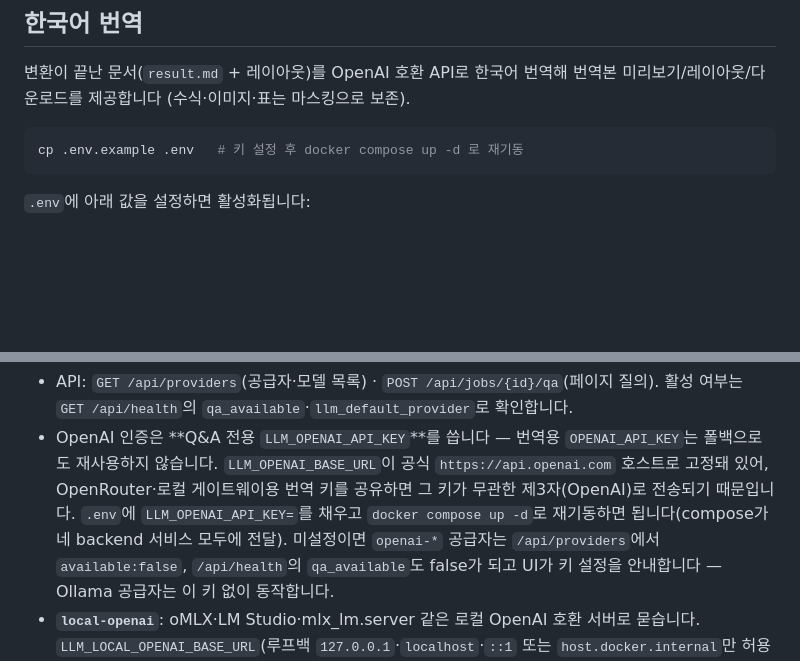
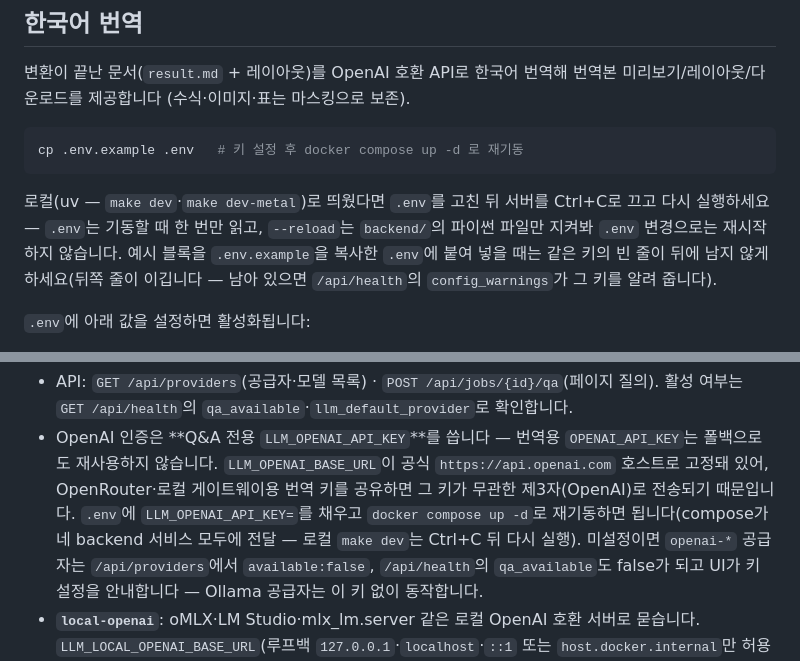
Before and after one commit to Chedrian07/PDF-OCR-Translator, a Markdown page: README.md, 2 parts joined by grey strips. Rendered like a GitHub page; blank space fills up the shorter version.

Commit message:
docs(readme): tell local runs to restart after editing .env
make dev의 --reload는 .env 변경을 감지하지 않아 붙여 넣은 번역 설정이 적용되지 않은 채 남았다.
로컬 재시작 방법과, 붙여 넣은 값을 뒤쪽 빈 줄이 덮어쓰는 함정과 그 경고를 적는다.
Audit: fresh-user-5

````diff
--- a/README.md
+++ b/README.md
@@ -362,6 +362,12 @@ tun이 아닌 tailscaled 내부 netstack을 타므로 **tailscaled 재시작까
 cp .env.example .env   # 키 설정 후 docker compose up -d 로 재기동
 ```
 
+로컬(uv — `make dev`·`make dev-metal`)로 띄웠다면 `.env`를 고친 뒤 서버를 Ctrl+C로 끄고 다시
+실행하세요 — `.env`는 기동할 때 한 번만 읽고, `--reload`는 `backend/`의 파이썬 파일만 지켜봐
+`.env` 변경으로는 재시작하지 않습니다. 예시 블록을 `.env.example`을 복사한 `.env`에 붙여 넣을 때는
+같은 키의 빈 줄이 뒤에 남지 않게 하세요(뒤쪽 줄이 이깁니다 — 남아 있으면 `/api/health`의
+`config_warnings`가 그 키를 알려 줍니다).
+
 `.env`에 아래 값을 설정하면 활성화됩니다:
 
 - `OPENAI_BASE_URL` — OpenAI 호환 base URL. `https://host`처럼 origin만 쓰면
@@ -596,7 +602,8 @@ AI에게 물을 수 있습니다 (Localight에서 이식). 공급자는 넷 중
   폴백으로도 재사용하지 않습니다. `LLM_OPENAI_BASE_URL`이 공식 `https://api.openai.com`
   호스트로 고정돼 있어, OpenRouter·로컬 게이트웨이용 번역 키를 공유하면 그 키가 무관한
   제3자(OpenAI)로 전송되기 때문입니다. `.env`에 `LLM_OPENAI_API_KEY=`를 채우고
-  `docker compose up -d`로 재기동하면 됩니다(compose가 네 backend 서비스 모두에 전달).
+  `docker compose up -d`로 재기동하면 됩니다(compose가 네 backend 서비스 모두에 전달 — 로컬
+  `make dev`는 Ctrl+C 뒤 다시 실행).
   미설정이면 `openai-*` 공급자는 `/api/providers`에서 `available:false`,
   `/api/health`의 `qa_available`도 false가 되고 UI가 키 설정을 안내합니다 — Ollama
   공급자는 이 키 없이 동작합니다.
````
